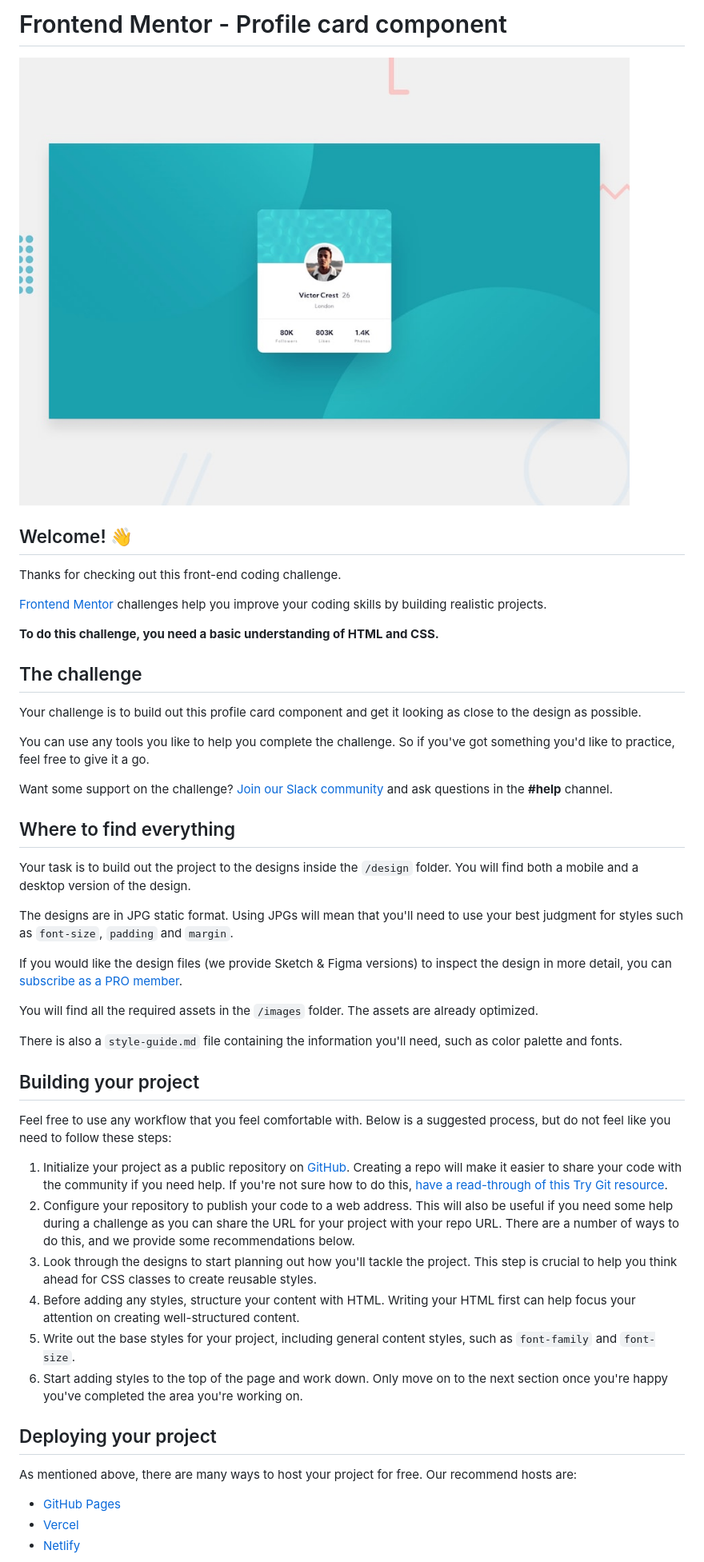
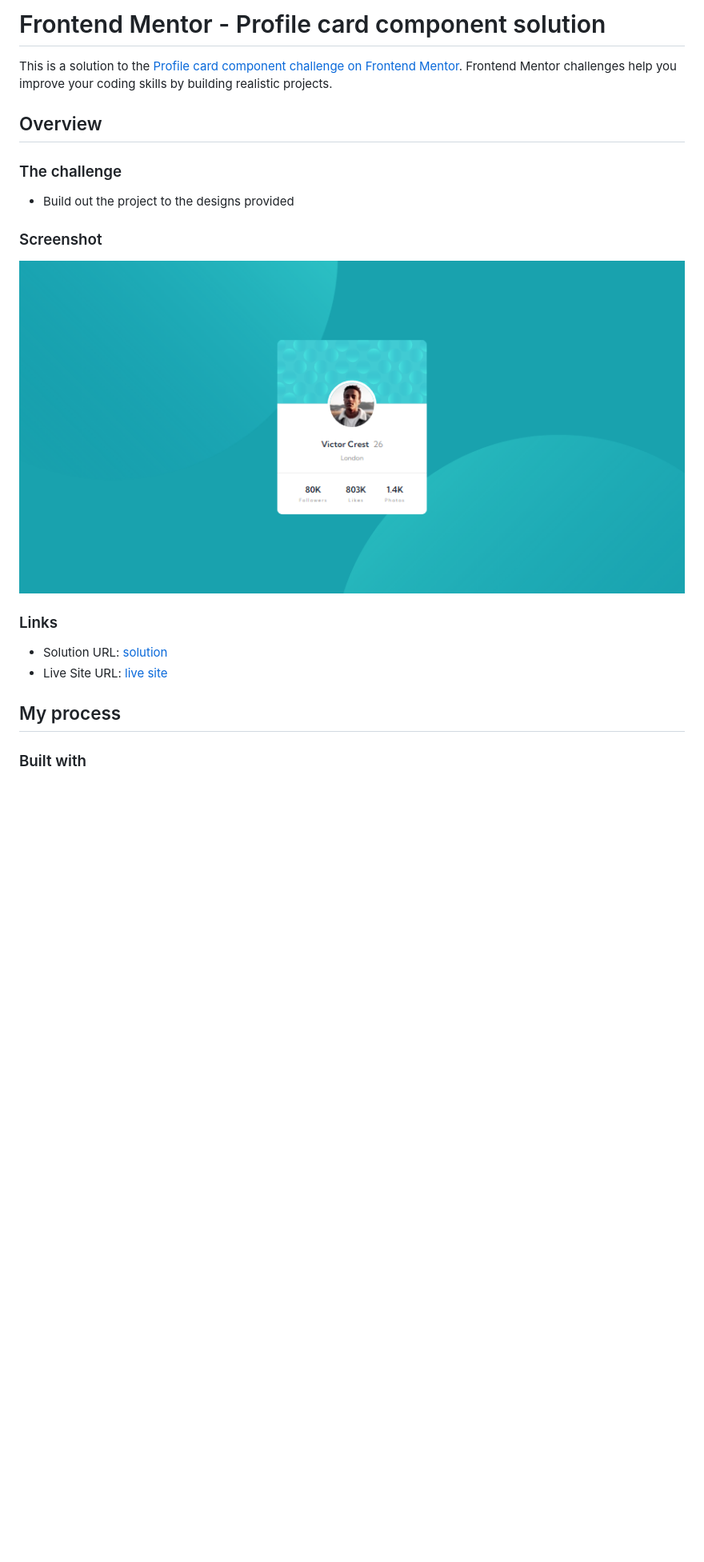
Before and after one commit to NabilHadi/profile-card-component, a Markdown page: README.md, the part around the change printed below. Shown: that part at 80% size. Drawn GitHub-style; pictures changed too: screencapture-nabilhad-me-profile-card-component-2023-02-07-14_03_30.png (added); blank space fills up the shorter version.

```diff
--- a/README.md
+++ b/README.md
@@ -1,51 +1,23 @@
-# Frontend Mentor - Profile card component
+# Frontend Mentor - Profile card component solution
 
-![Design preview for the Profile card component coding challenge](./design/desktop-preview.jpg)
+This is a solution to the [Profile card component challenge on Frontend Mentor](https://www.frontendmentor.io/challenges/profile-card-component-cfArpWshJ). Frontend Mentor challenges help you improve your coding skills by building realistic projects.
 
-## Welcome! 👋
+## Overview
 
-Thanks for checking out this front-end coding challenge.
+### The challenge
 
-[Frontend Mentor](https://www.frontendmentor.io) challenges help you improve your coding skills by building realistic projects.
+- Build out the project to the designs provided
 
-**To do this challenge, you need a basic understanding of HTML and CSS.**
+### Screenshot
 
-## The challenge
+![](./screencapture-nabilhad-me-profile-card-component-2023-02-07-14_03_30.png)
 
-Your challenge is to build out this profile card component and get it looking as close to the design as possible.
+### Links
 
-You can use any tools you like to help you complete the challenge. So if you've got something you'd like to practice, feel free to give it a go.
+- Solution URL: [solution](https://www.frontendmentor.io/solutions/profile-card-component-nq-escBvOp)
+- Live Site URL: [live site](https://NabilHadi.github.io/profile-card-component/)
 
-Want some support on the challenge? [Join our Slack community](https://www.frontendmentor.io/slack) and ask questions in the **#help** channel.
+## My process
 
-## Where to find everything
+### Built with
 
-Your task is to build out the project to the designs inside the `/design` folder. You will find both a mobile and a desktop version of the design.
-
-The designs are in JPG static format. Using JPGs will mean that you'll need to use your best judgment for styles such as `font-size`, `padding` and `margin`.
-
-If you would like the design files (we provide Sketch & Figma versions) to inspect the design in more detail, you can [subscribe as a PRO member](https://www.frontendmentor.io/pro).
-
-You will find all the required assets in the `/images` folder. The assets are already optimized.
-
-There is also a `style-guide.md` file containing the information you'll need, such as color palette and fonts.
-
-## Building your project
-
-Feel free to use any workflow that you feel comfortable with. Below is a suggested process, but do not feel like you need to follow these steps:
-
-1. Initialize your project as a public repository on [GitHub](https://github.com/). Creating a repo will make it easier to share your code with the community if you need help. If you're not sure how to do this, [have a read-through of this Try Git resource](https://try.github.io/).
-2. Configure your repository to publish your code to a web address. This will also be useful if you need some help during a challenge as you can share the URL for your project with your repo URL. There are a number of ways to do this, and we provide some recommendations below.
-3. Look through the designs to start planning out how you'll tackle the project. This step is crucial to help you think ahead for CSS classes to create reusable styles.
-4. Before adding any styles, structure your content with HTML. Writing your HTML first can help focus your attention on creating well-structured content.
-5. Write out the base styles for your project, including general content styles, such as `font-family` and `font-size`.
-6. Start adding styles to the top of the page and work down. Only move on to the next section once you're happy you've completed the area you're working on.
-
-## Deploying your project
-
-As mentioned above, there are many ways to host your project for free. Our recommend hosts are:
-
-- [GitHub Pages](https://pages.github.com/)
-- [Vercel](https://vercel.com/)
-- [Netlify](https://www.netlify.com/)
-
```
Also changed, not shown: other parts of README.md (+4 -36 lines), README-template.md (deleted, +0 -108 lines).
